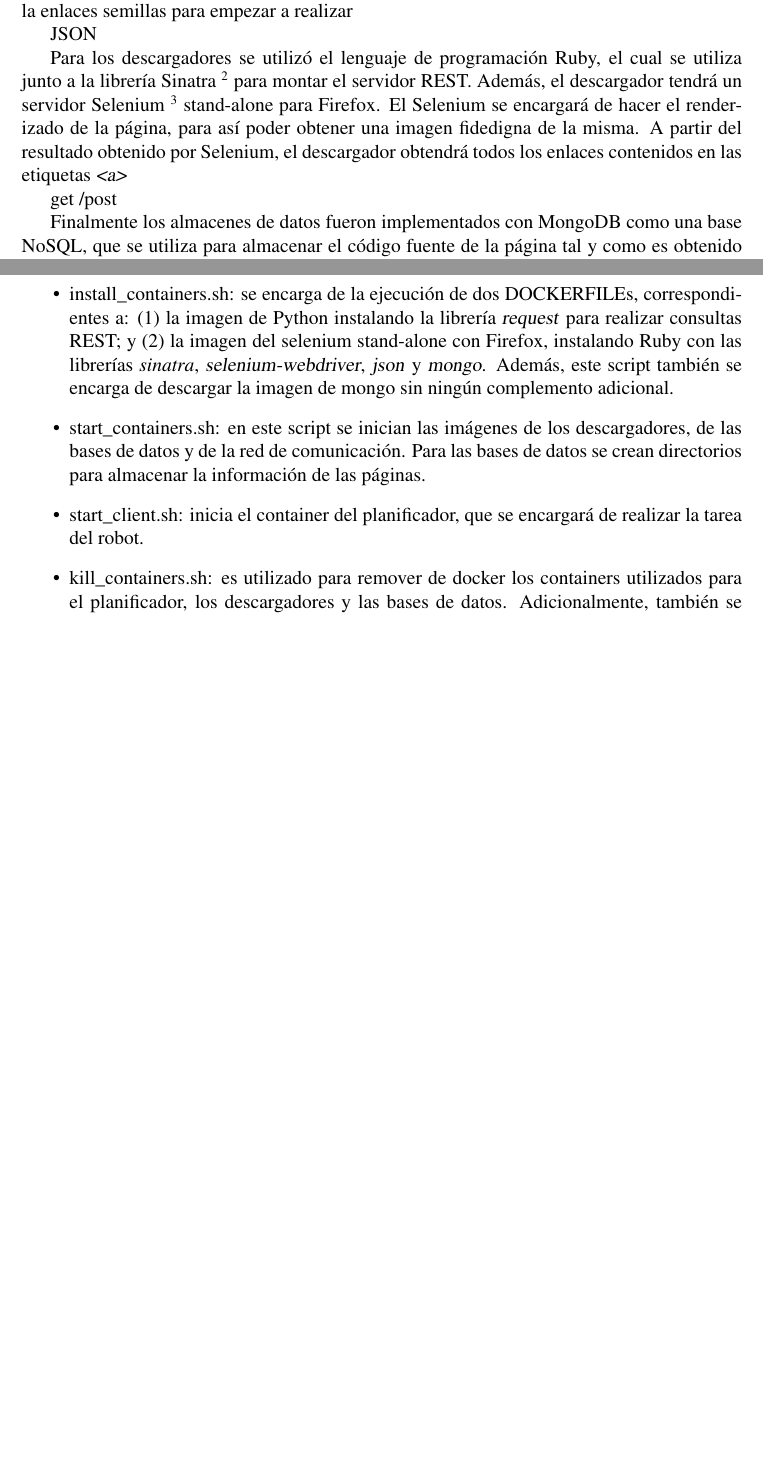
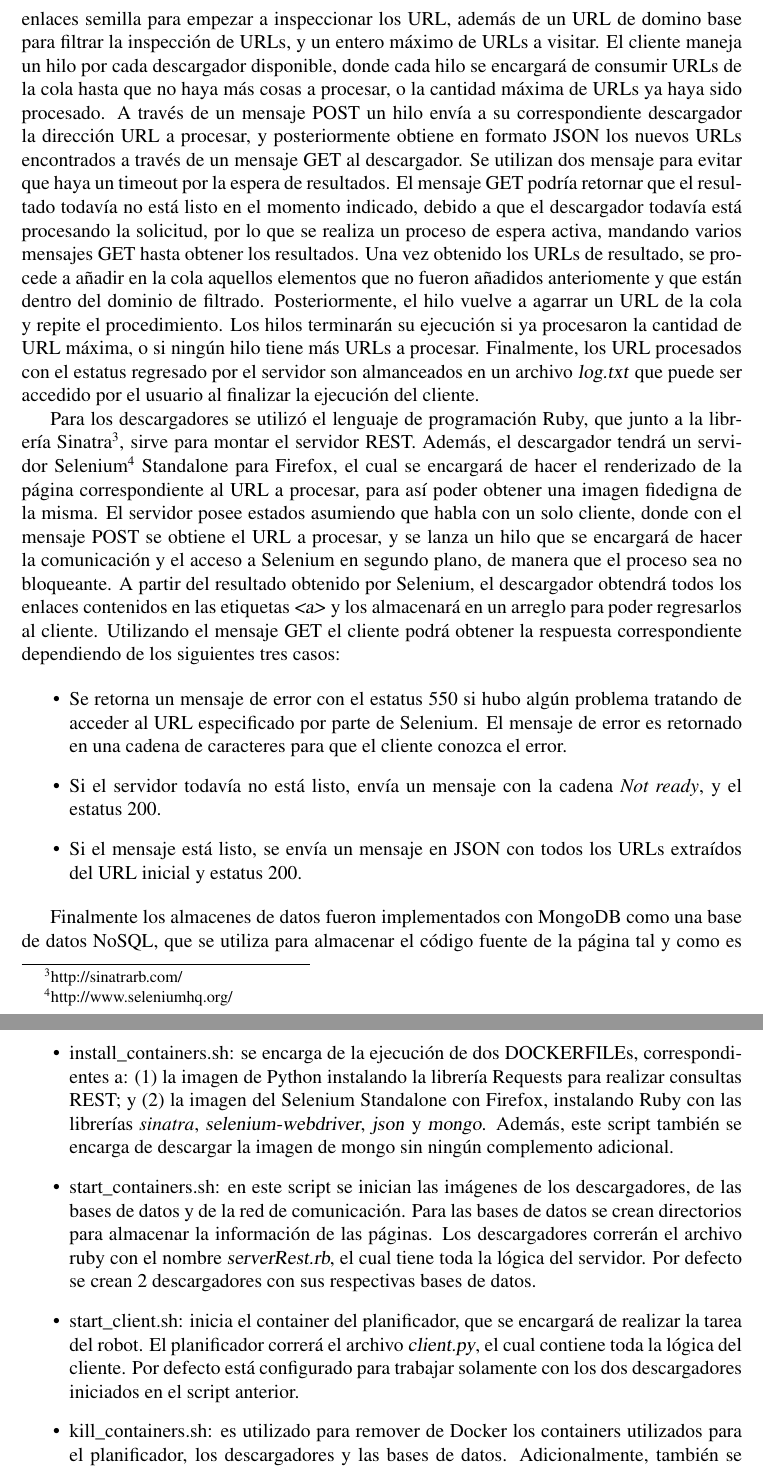
Before and after one commit to franjaviersans/DistributedSystemProject, a LaTeX document (LaTeX/report.tex): two parts of pages 1 and 2 of 2 before the commit and two parts of pages 2 and 3 of 3 after it, joined at a grey line, cut at the place of the change, the shorter picture padded with empty space. Compiled offline with pdfLaTeX; the source files are stored in an older character set and shown here as Unicode.

Commit message:
Rerport finished

```diff
--- a/LaTeX/report.tex
+++ b/LaTeX/report.tex
@@ -89,3 +85,0 @@ Para programa el planificador, se utilizó el lenguaje de programación Python j
-Se recibirá como entrada un archivo con la enlaces semillas para empezar a realizar
-
-JSON
@@ -92,16 +92,36 @@ JSON
 
 
-Para los descargadores se utilizó el lenguaje de programación Ruby, el cual se utiliza junto a la librería Sinatra~\footnote{http://sinatrarb.com/} para montar el servidor REST.
-Además, el descargador tendrá un servidor Selenium~\footnote{http://www.seleniumhq.org/} stand-alone para Firefox.
-El Selenium se encargará de hacer el renderizado de la página, para así poder obtener una imagen fidedigna de la misma.
-A partir del resultado obtenido por Selenium, el descargador obtendrá todos los enlaces contenidos en las etiquetas \textsl{<a>}
+Para la comunicación entre el planificador y los descargadores se utilizó un servidor REST del lado de los descargadores, servicio que el planificador consumirá como cliente.
+En la programación el planificador se utilizó el lenguaje de programación Python junto con la librería Requests\footnote{http://docs.python-requests.org/en/master/} para el consumo de los servicios.
+Se recibirá como entrada un archivo con los enlaces semilla para empezar a inspeccionar los URL, además de un URL de domino base para filtrar la inspección de URLs, y un entero máximo de URLs a visitar.
+El cliente maneja un hilo por cada descargador disponible, donde cada hilo se encargará de consumir URLs de la cola hasta que no haya más cosas a procesar, o la cantidad máxima de URLs ya haya sido procesado.
+A través de un mensaje POST un hilo envía a su correspondiente descargador la dirección URL a procesar, y posteriormente obtiene en formato JSON los nuevos URLs encontrados a través de un mensaje GET al descargador.
+Se utilizan dos mensaje para evitar que haya un timeout por la espera de resultados.
+El mensaje GET podría retornar que el resultado todavía no está listo en el momento indicado, debido a que el descargador todavía está procesando la solicitud, por lo que se realiza un proceso de espera activa, mandando varios mensajes GET hasta obtener los resultados.
+Una vez obtenido los URLs de resultado, se procede a añadir en la cola aquellos elementos que no fueron añadidos anteriomente y que están dentro del dominio de filtrado.
+Posteriormente, el hilo vuelve a agarrar un URL de la cola y repite el procedimiento.
+Los hilos terminarán su ejecución si ya procesaron la cantidad de URL máxima, o si ningún hilo tiene más URLs a procesar.
+Finalmente, los URL procesados con el estatus regresado por el servidor son almanceados en un archivo \textsl{log.txt} que puede ser accedido por el usuario al finalizar la ejecución del cliente.
 
 
-get /post
 
-Finalmente los almacenes de datos fueron implementados con MongoDB como una base NoSQL, que se utiliza para almacenar el código fuente de la página tal y como es obtenido por Selenium.
 
-El código fuente del proyecto puede encontrarse ubicado en GitHub~\footnote{https://github.com/franjaviersans/DistributedSystemProject}.
+Para los descargadores se utilizó el lenguaje de programación Ruby, que junto a la librería Sinatra\footnote{http://sinatrarb.com/}, sirve para montar el servidor REST.
+Además, el descargador tendrá un servidor Selenium\footnote{http://www.seleniumhq.org/} Standalone para Firefox, el cual se encargará de hacer el renderizado de la página correspondiente al URL a procesar, para así poder obtener una imagen fidedigna de la misma.
+El servidor posee estados asumiendo que habla con un solo cliente, donde con el mensaje POST se obtiene el URL a procesar, y se lanza un hilo que se encargará de hacer la comunicación y el acceso a Selenium en segundo plano, de manera que el proceso sea no bloqueante.
+A partir del resultado obtenido por Selenium, el descargador obtendrá todos los enlaces contenidos en las etiquetas \textsl{<a>} y los almacenará en un arreglo para poder regresarlos al cliente.
+Utilizando el mensaje GET el cliente podrá obtener la respuesta correspondiente dependiendo de los siguientes tres casos:
+
+\begin{itemize}
+	\item Se retorna un mensaje de error con el estatus 550 si hubo algún problema tratando de acceder al URL especificado por parte de Selenium.
+El mensaje de error es retornado en una cadena de caracteres para que el cliente conozca el error.
+	\item Si el servidor todavía no está listo, envía un mensaje con la cadena \textit{Not ready}, y el estatus 200.
+	\item Si el mensaje está listo, se envía un mensaje en JSON con todos los URLs extraídos del URL inicial y estatus 200.
+\end{itemize}
+
+
+Finalmente los almacenes de datos fueron implementados con MongoDB como una base de datos NoSQL, que se utiliza para almacenar el código fuente de la página tal y como es obtenido por Selenium.
+Las bases de datos pueden ser accedidas desde algún cliente mongo como es el caso de Robo 3T\footnote{https://robomongo.org/}.
 
 
 
@@ -112,12 +132,16 @@ Para facilitar la instalación, ejecución y prueba de la solución, se presenta
 Los \textit{scripts} tienen el siguiente uso:
 
 \begin{itemize}
-	\item install\_containers.sh: se encarga de la ejecución de dos DOCKERFILEs, correspondientes a: (1) la imagen de Python instalando la librería \textsl{request} para realizar consultas REST; y (2) la imagen del selenium stand-alone con Firefox, instalando Ruby con las librerías \textit{sinatra}, \textsl{selenium-webdriver}, \textsl{json} y \textsl{mongo}.
+	\item install\_containers.sh: se encarga de la ejecución de dos DOCKERFILEs, correspondientes a: (1) la imagen de Python instalando la librería Requests para realizar consultas REST; y (2) la imagen del Selenium Standalone con Firefox, instalando Ruby con las librerías \textit{sinatra}, \textsl{selenium-webdriver}, \textsl{json} y \textsl{mongo}.
 Además, este script también se encarga de descargar la imagen de mongo sin ningún complemento adicional.
 	\item start\_containers.sh: en este script se inician las imágenes de los descargadores, de las bases de datos y de la red de comunicación.
 Para las bases de datos se crean directorios para almacenar la información de las páginas.
+Los descargadores correrán el archivo ruby con el nombre \textsl{serverRest.rb}, el cual tiene toda la lógica del servidor.
+Por defecto se crean 2 descargadores con sus respectivas bases de datos.
 	\item start\_client.sh: inicia el container del planificador, que se encargará de realizar la tarea del robot.
-	\item kill\_containers.sh: es utilizado para remover de docker los containers utilizados para el planificador, los descargadores y las bases de datos.
+El planificador correrá el archivo \textsl{client.py}, el cual contiene toda la lógica del cliente.
+Por defecto está configurado para trabajar solamente con los dos descargadores iniciados en el script anterior.
+	\item kill\_containers.sh: es utilizado para remover de Docker los containers utilizados para el planificador, los descargadores y las bases de datos.
 Adicionalmente, también se elimina la red creada para la communicación y los directorios que contienen las bases de datos, de tal manera de limpiar la computadora de la ejecución del programa.
 \end{itemize}
 
```
Also changed, not shown: LaTeX/diagram.eps (added), LaTeX/report.tex (25 more changed lines), 1 other file.
